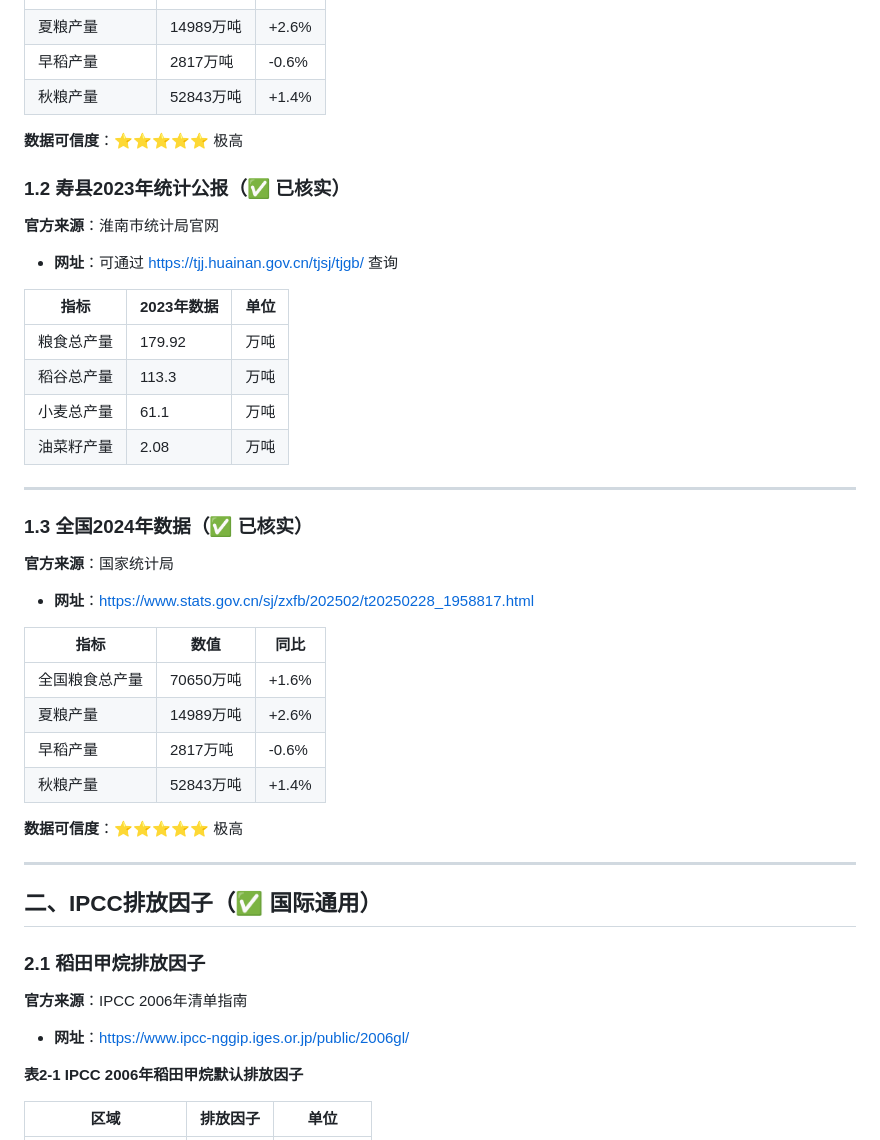
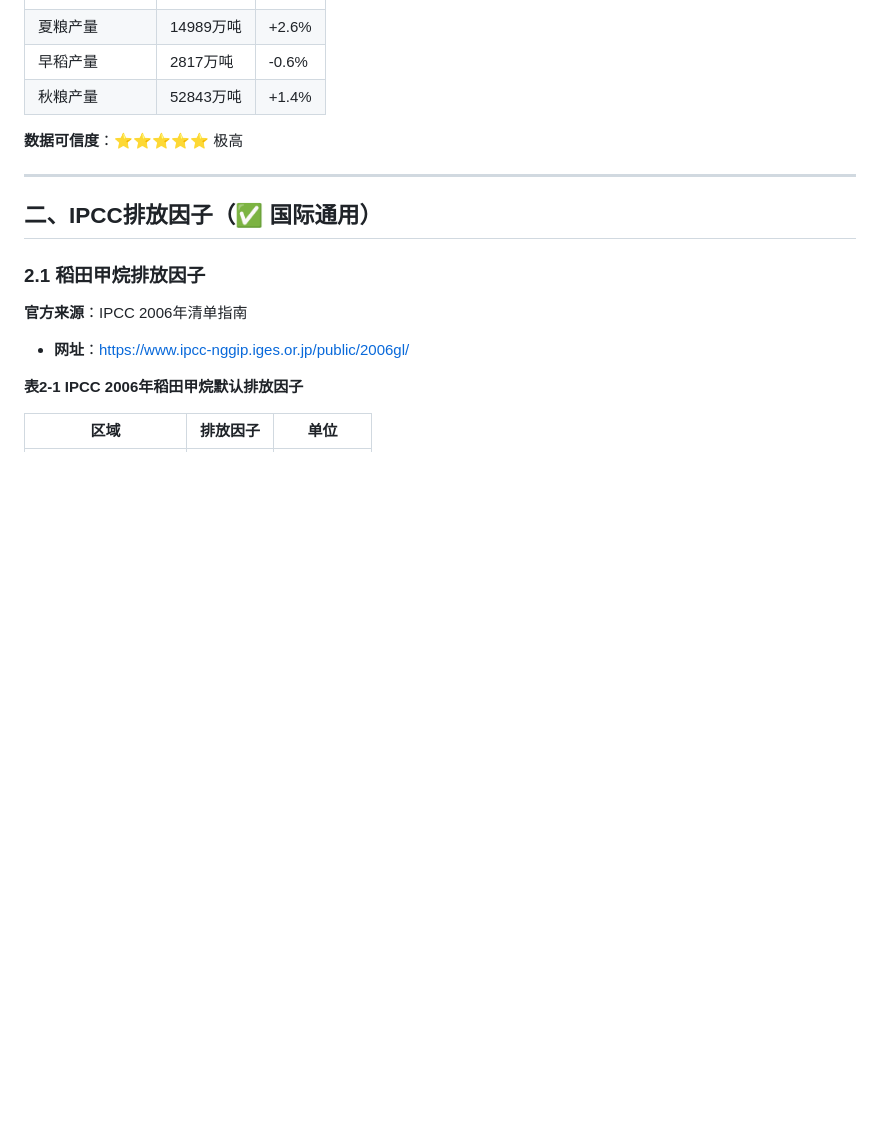
Before and after one commit to MnVe/th, a Markdown page: 数据/采集的数据信息/01_区域基础数据_已核实.md, the part around one of its changes. Rendered like a GitHub page; blank space fills up the shorter version.

```diff
--- a/数据/采集的数据信息/01_区域基础数据_已核实.md
+++ b/数据/采集的数据信息/01_区域基础数据_已核实.md
@@ -89,34 +89,6 @@
 
 **数据可信度**：⭐⭐⭐⭐⭐ 极高
 
-### 1.2 寿县2023年统计公报（✅ 已核实）
-
-**官方来源**：淮南市统计局官网
-- **网址**：可通过 https://tjj.huainan.gov.cn/tjsj/tjgb/ 查询
-
-| 指标 | 2023年数据 | 单位 |
-|------|-----------|------|
-| 粮食总产量 | 179.92 | 万吨 |
-| 稻谷总产量 | 113.3 | 万吨 |
-| 小麦总产量 | 61.1 | 万吨 |
-| 油菜籽产量 | 2.08 | 万吨 |
-
----
-
-### 1.3 全国2024年数据（✅ 已核实）
-
-**官方来源**：国家统计局
-- **网址**：https://www.stats.gov.cn/sj/zxfb/202502/t20250228_1958817.html
-
-| 指标 | 数值 | 同比 |
-|------|------|------|
-| 全国粮食总产量 | 70650万吨 | +1.6% |
-| 夏粮产量 | 14989万吨 | +2.6% |
-| 早稻产量 | 2817万吨 | -0.6% |
-| 秋粮产量 | 52843万吨 | +1.4% |
-
-**数据可信度**：⭐⭐⭐⭐⭐ 极高
-
 ---
 
 ## 二、IPCC排放因子（✅ 国际通用）
```
Also changed, not shown: other parts of 数据/采集的数据信息/01_区域基础数据_已核实.md (+48 -5 lines).
